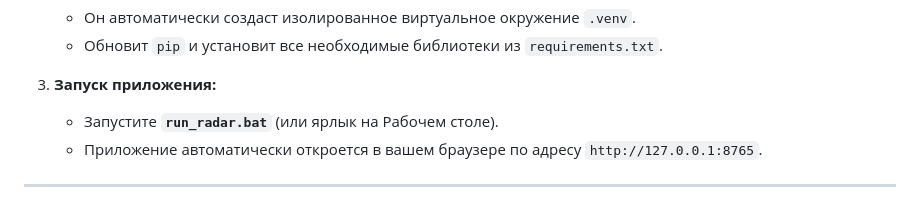
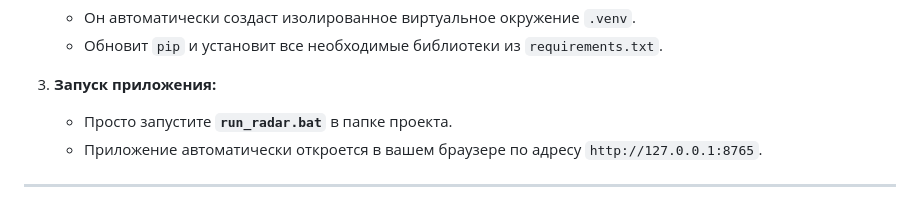
Before and after one commit to Gustav-Joestar/RADAR, a Markdown page: README.md, the part around the change. Rendered like a GitHub page.

Commit message:
Update README: launch self-contained via run_radar.bat

```diff
--- a/README.md
+++ b/README.md
@@ -52,7 +52,7 @@
    * Обновит `pip` и установит все необходимые библиотеки из `requirements.txt`.
 
 3. **Запуск приложения:**
-   * Запустите **`run_radar.bat`** (или ярлык на Рабочем столе).
+   * Просто запустите **`run_radar.bat`** в папке проекта.
    * Приложение автоматически откроется в вашем браузере по адресу `http://127.0.0.1:8765`.
 
 ---
```
